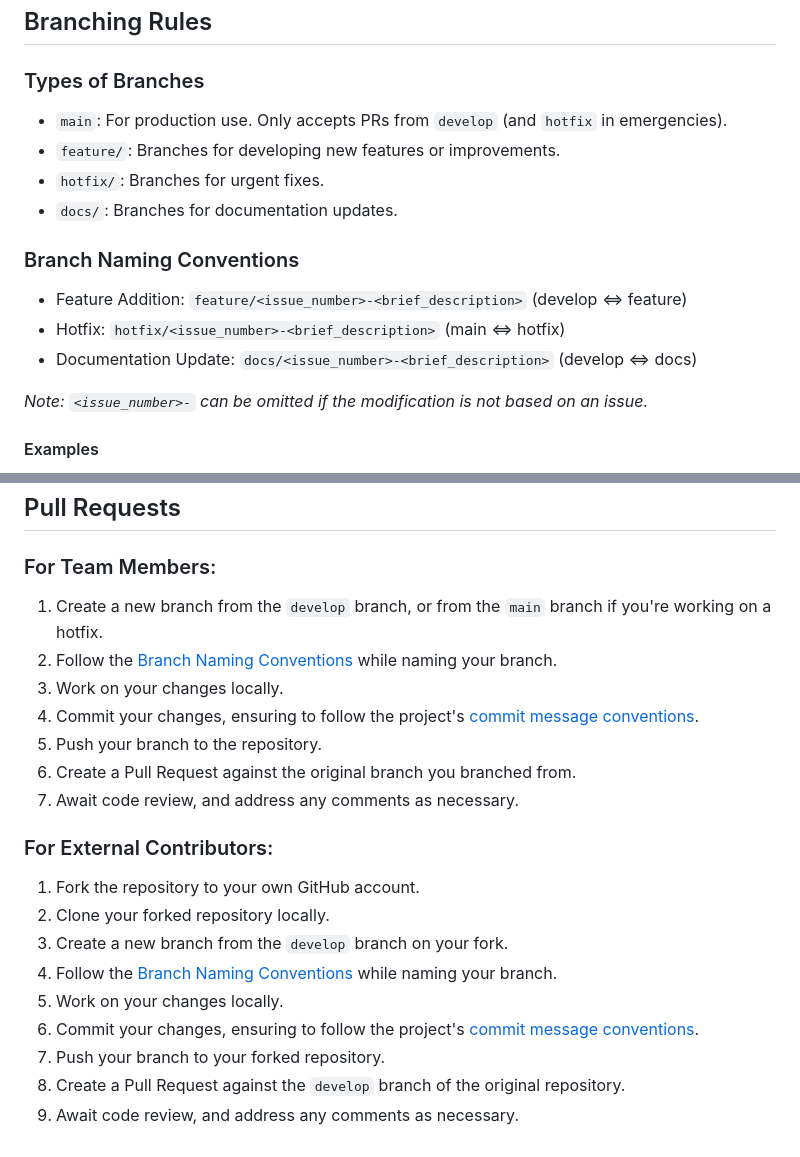
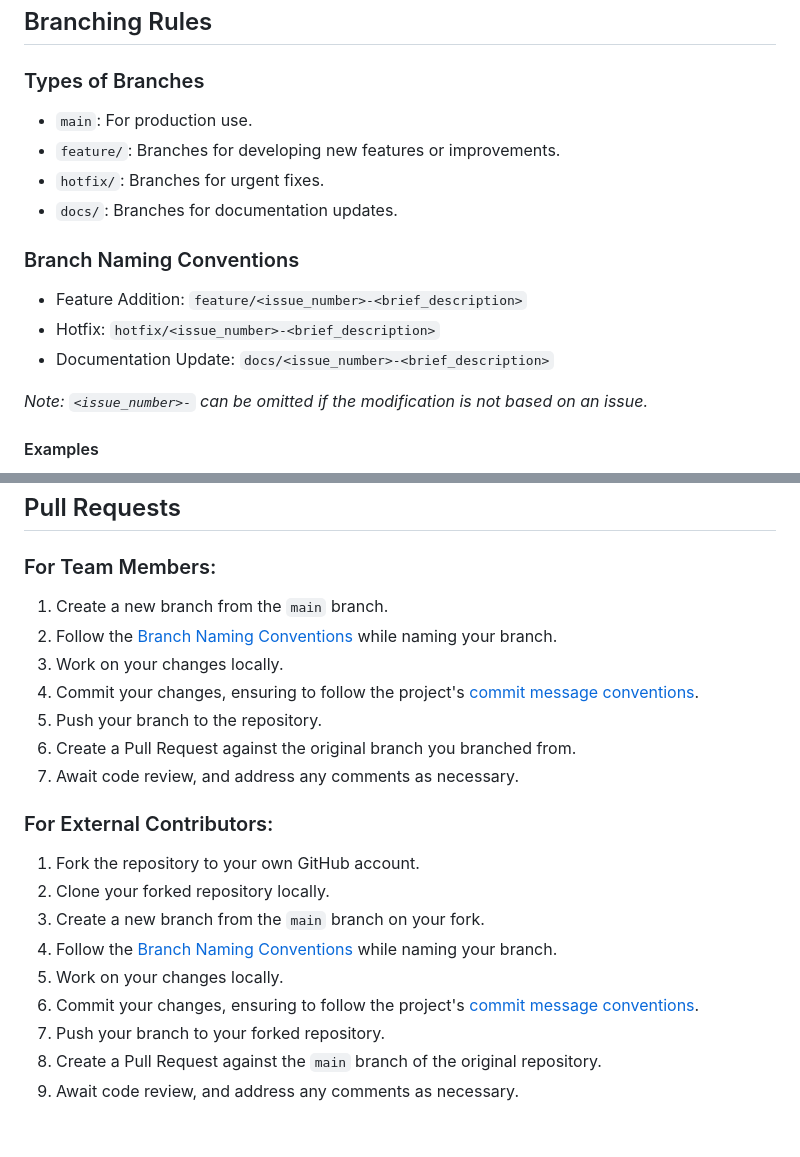
Before and after one commit to M-0923/wad202-final-project-nick, a Markdown page: CONTRIBUTING.md, 2 parts joined by grey strips. GitHub-like rendering.

Commit message:
Docs: remove "develop" branch from the `CONTRIBUTING.md` (#59)
* docs: remove "develop" branch from the contributing.md

* fix: fix typo

```diff
--- a/CONTRIBUTING.md
+++ b/CONTRIBUTING.md
@@ -19,16 +19,16 @@ Thank you for your interest in contributing to Nick Project! This document outli
 
 ### Types of Branches
 
-- `main`: For production use. Only accepts PRs from `develop` (and `hotfix` in emergencies).
+- `main`: For production use.
 - `feature/`: Branches for developing new features or improvements.
 - `hotfix/`: Branches for urgent fixes.
 - `docs/`: Branches for documentation updates.
 
 ### Branch Naming Conventions
 
-- Feature Addition: `feature/<issue_number>-<brief_description>` (develop ⇔ feature)
-- Hotfix: `hotfix/<issue_number>-<brief_description>` (main ⇔ hotfix)
-- Documentation Update: `docs/<issue_number>-<brief_description>` (develop ⇔ docs)
+- Feature Addition: `feature/<issue_number>-<brief_description>`
+- Hotfix: `hotfix/<issue_number>-<brief_description>`
+- Documentation Update: `docs/<issue_number>-<brief_description>`
 
 _Note: `<issue_number>-` can be omitted if the modification is not based on an issue._
 
@@ -68,7 +68,7 @@ If you are interested in the detailed specification you can visit:
 
 ### For Team Members:
 
-1. Create a new branch from the `develop` branch, or from the `main` branch if you're working on a hotfix.
+1. Create a new branch from the `main` branch.
 2. Follow the [Branch Naming Conventions](#branch-naming-conventions) while naming your branch.
 3. Work on your changes locally.
 4. Commit your changes, ensuring to follow the project's [commit message conventions](#commit-convention).
@@ -80,10 +80,10 @@ If you are interested in the detailed specification you can visit:
 
 1. Fork the repository to your own GitHub account.
 2. Clone your forked repository locally.
-3. Create a new branch from the `develop` branch on your fork.
+3. Create a new branch from the `main` branch on your fork.
 4. Follow the [Branch Naming Conventions](#branch-naming-conventions) while naming your branch.
 5. Work on your changes locally.
 6. Commit your changes, ensuring to follow the project's [commit message conventions](#commit-convention).
 7. Push your branch to your forked repository.
-8. Create a Pull Request against the `develop` branch of the original repository.
+8. Create a Pull Request against the `main` branch of the original repository.
 9. Await code review, and address any comments as necessary.
```
